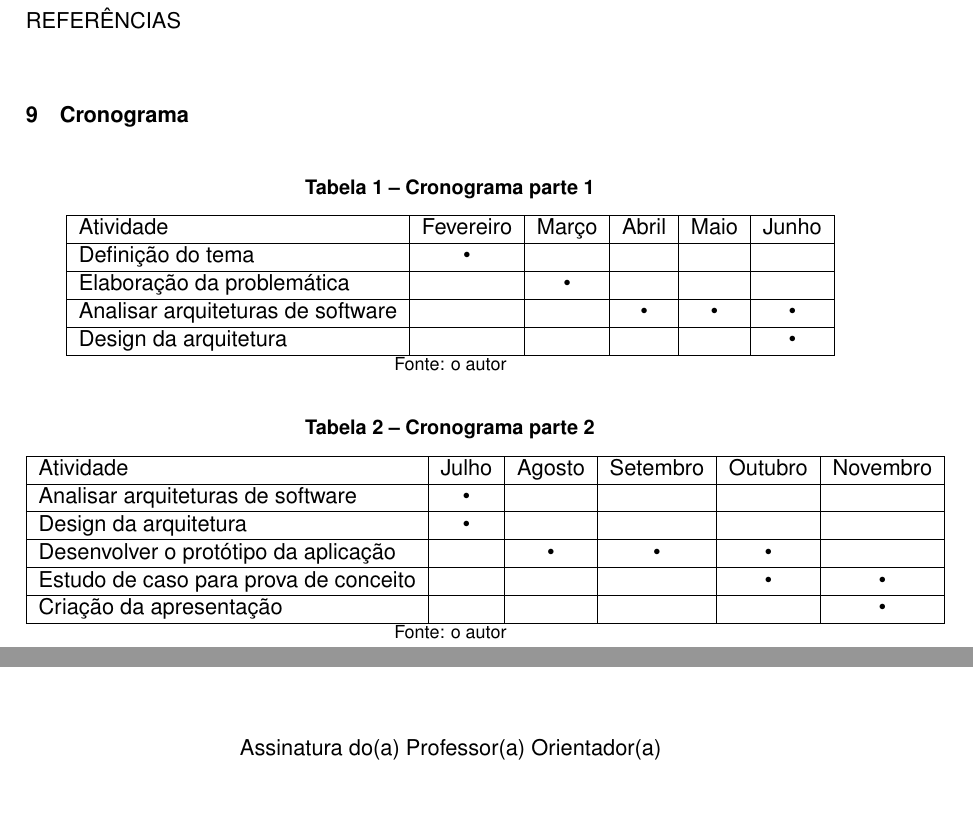
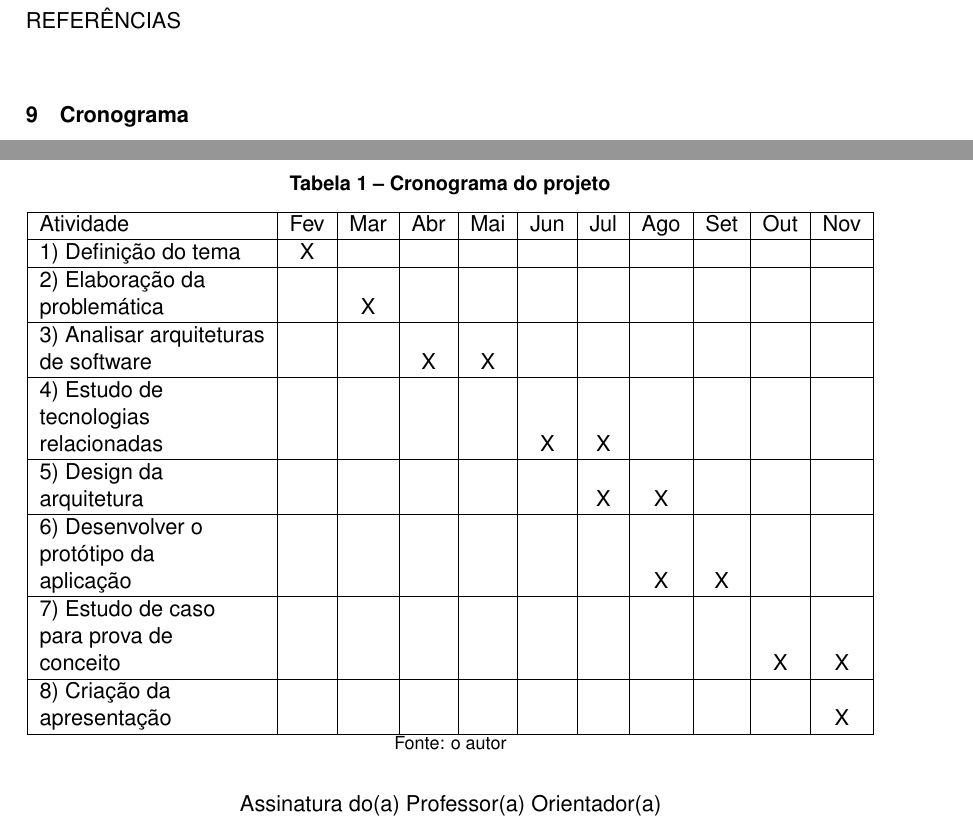
Before and after one commit to rudineirk/pre_projeto_tcc, a LaTeX thesis (pre_projeto.tex, which reads pre_projeto/cronograma.tex): two parts of pages 4 and 5 of 5, joined at a grey line, cut so that both start at the same text, the shorter picture padded with empty space. Compiled offline with pdfLaTeX.

Commit message:
Fix schedule

```diff
--- a/pre_projeto/cronograma.tex
+++ b/pre_projeto/cronograma.tex
@@ -2,42 +2,38 @@
 
 \begin{table}[htbp]
 \centering
-\caption{Cronograma parte 1}
-\label{tab:exTabela}
-\begin{tabular}{|l|c|c|c|c|c|}
+\caption{Cronograma do projeto}
+\label{tab:cronograma_projeto}
+\begin{tabular}{|l|c|c|c|c|c|c|c|c|c|c|}
 \hline
-Atividade & Fevereiro & Março & Abril & Maio & Junho \\
+Atividade                    & Fev & Mar & Abr & Mai & Jun & Jul & Ago & Set & Out & Nov \\
 \hline
-Definição do tema & • & & & & \\
+1) Definição do tema         & X   &     &     &     &     &     &     &     &     & \\
 \hline
-Elaboração da problemática & & • & & & \\
+2) Elaboração da             &     &     &     &     &     &     &     &     &     & \\
+problemática                 &     & X   &     &     &     &     &     &     &     & \\
 \hline
-Analisar arquiteturas de software & & & • & • & • \\
+3) Analisar arquiteturas     &     &     &     &     &     &     &     &     &     & \\
+de software                  &     &     & X   & X   &     &     &     &     &     & \\
 \hline
-Design da arquitetura & & & & & • \\
+4) Estudo de                 &     &     &     &     &     &     &     &     &     & \\
+tecnologias                  &     &     &     &     &     &     &     &     &     & \\
+relacionadas                 &     &     &     &     & X   & X   &     &     &     & \\
+\hline
+5) Design da                 &     &     &     &     &     &     &     &     &     & \\
+arquitetura                  &     &     &     &     &     & X   & X   &     &     & \\
+\hline
+6) Desenvolver o             &     &     &     &     &     &     &     &     &     & \\
+protótipo da                 &     &     &     &     &     &     &     &     &     & \\
+aplicação                    &     &     &     &     &     &     & X   & X   &     & \\
+\hline
+7) Estudo de caso            &     &     &     &     &     &     &     &     &     & \\
+para prova de                &     &     &     &     &     &     &     &     &     & \\
+conceito                     &     &     &     &     &     &     &     &     & X   & X \\
+\hline
+8) Criação da                &     &     &     &     &     &     &     &     &     & \\
+apresentação                 &     &     &     &     &     &     &     &     &     & X \\
 \hline
 \end{tabular}
 \\ \footnotesize Fonte: o autor
 \end{table}
-
-\begin{table}[htbp]
-\centering
-\caption{Cronograma parte 2}
-\label{tab:exTabela}
-\begin{tabular}{|l|c|c|c|c|c|}
-\hline
-Atividade & Julho & Agosto & Setembro & Outubro & Novembro \\
-\hline
-Analisar arquiteturas de software & • & & & & \\
-\hline
-Design da arquitetura & • & & & & \\
-\hline
-Desenvolver o protótipo da aplicação & & • & • & • & \\
-\hline
-Estudo de caso para prova de conceito & & & & • & • \\
-\hline
-Criação da apresentação & & & & & • \\
-\hline
-\end{tabular}
-\\ \footnotesize Fonte: o autor
-\end{table}
```
